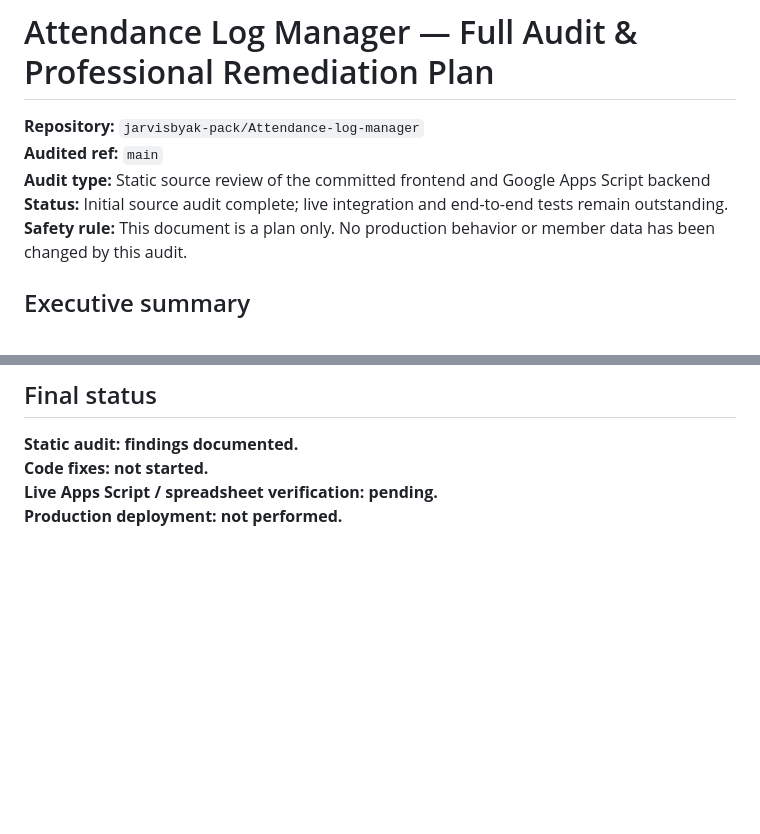
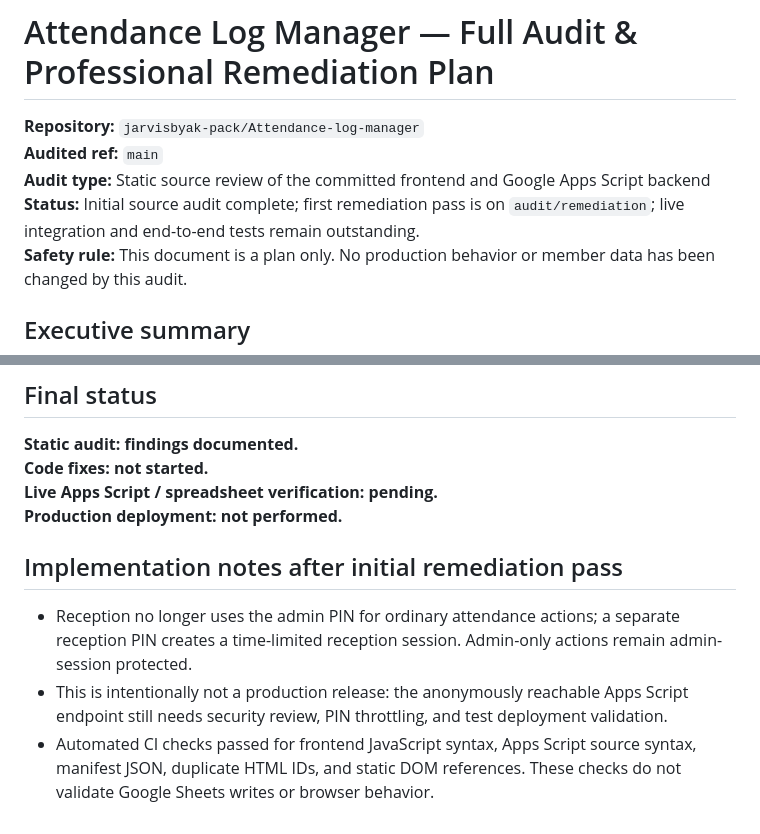
Before and after one commit to jarvisbyak-pack/Attendance-log-manager, a Markdown page: AUDIT_AND_REMEDIATION_PLAN.md, 2 parts joined by grey strips. Drawn GitHub-style; blank space fills up the shorter version.

Commit message:
Update audit report with remediation progress and CI results

```diff
--- a/AUDIT_AND_REMEDIATION_PLAN.md
+++ b/AUDIT_AND_REMEDIATION_PLAN.md
@@ -3,7 +3,7 @@
 **Repository:** `jarvisbyak-pack/Attendance-log-manager`
 **Audited ref:** `main`
 **Audit type:** Static source review of the committed frontend and Google Apps Script backend
-**Status:** Initial source audit complete; live integration and end-to-end tests remain outstanding.
+**Status:** Initial source audit complete; first remediation pass is on `audit/remediation`; live integration and end-to-end tests remain outstanding.
 **Safety rule:** This document is a plan only. No production behavior or member data has been changed by this audit.
 
 ## Executive summary
@@ -252,3 +252,9 @@ These cannot safely be decided by code inspection alone:
 **Code fixes: not started.**
 **Live Apps Script / spreadsheet verification: pending.**
 **Production deployment: not performed.**
+
+
+## Implementation notes after initial remediation pass
+- Reception no longer uses the admin PIN for ordinary attendance actions; a separate reception PIN creates a time-limited reception session. Admin-only actions remain admin-session protected.
+- This is intentionally not a production release: the anonymously reachable Apps Script endpoint still needs security review, PIN throttling, and test deployment validation.
+- Automated CI checks passed for frontend JavaScript syntax, Apps Script source syntax, manifest JSON, duplicate HTML IDs, and static DOM references. These checks do not validate Google Sheets writes or browser behavior.
```
